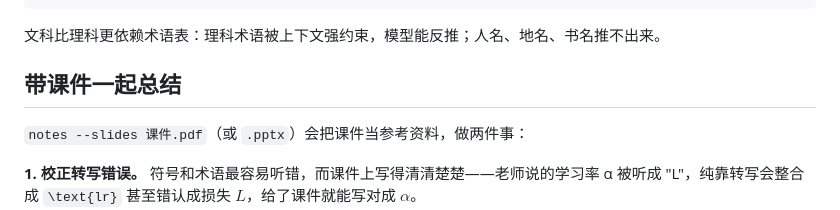
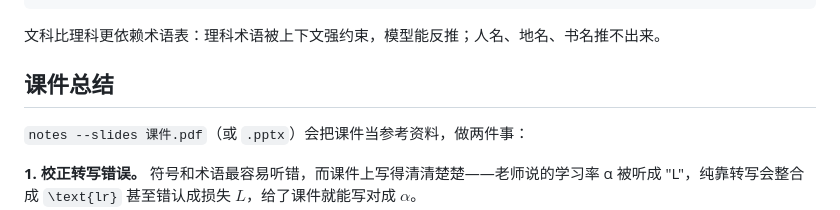
Before and after one commit to Tsukishiro-Hitomi/Voice2LaTex, a Markdown page: README.md, the part around one of its changes. Rendered like a GitHub page.

Commit message:
Fix spelling and update section headers in README
Corrected the spelling of 'LaTex' to 'Latex' in the README and updated section headers for clarity.

```diff
--- a/README.md
+++ b/README.md
@@ -223,7 +223,7 @@ python -m lecture notes --slides 第3讲.pdf        # 术语表已记在 meta.js
 
 文科比理科更依赖术语表：理科术语被上下文强约束，模型能反推；人名、地名、书名推不出来。
 
-## 带课件一起总结
+## 课件总结
 
 `notes --slides 课件.pdf`（或 `.pptx`）会把课件当参考资料，做两件事：
 
```
Also changed, not shown: other parts of README.md (+1 -1 lines).
